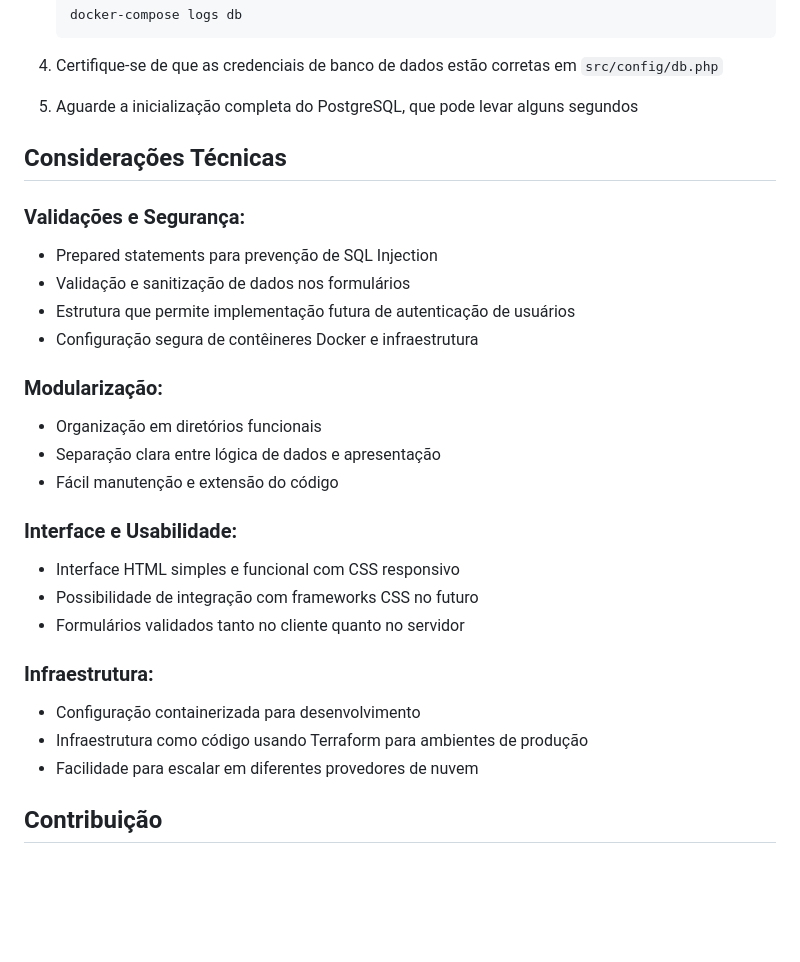
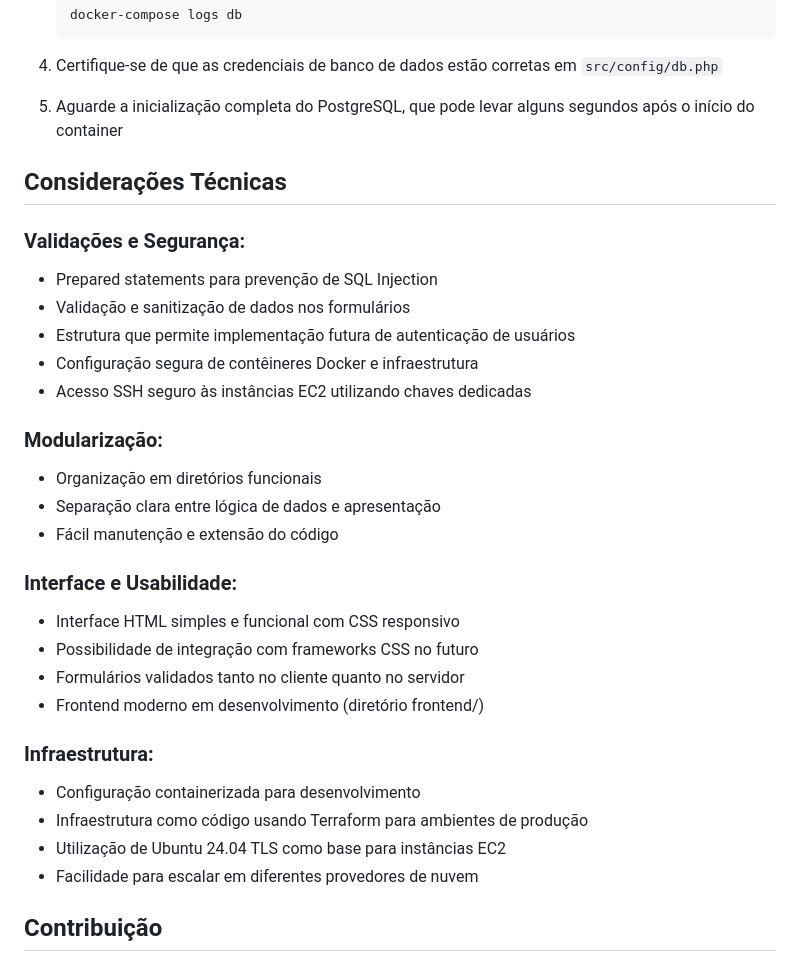
Before and after one commit to gmedeirosnet/SIPROQUIM, a Markdown page: README.md, the part around one of its changes. Rendered like a GitHub page; blank space fills up the shorter version.

```diff
--- a/README.md
+++ b/README.md
@@ -148,7 +181,7 @@ Se encontrar problemas de conexão com o PostgreSQL:
 
 4. Certifique-se de que as credenciais de banco de dados estão corretas em `src/config/db.php`
 
-5. Aguarde a inicialização completa do PostgreSQL, que pode levar alguns segundos
+5. Aguarde a inicialização completa do PostgreSQL, que pode levar alguns segundos após o início do container
 
 ## Considerações Técnicas
 
@@ -157,6 +190,7 @@ Se encontrar problemas de conexão com o PostgreSQL:
 - Validação e sanitização de dados nos formulários
 - Estrutura que permite implementação futura de autenticação de usuários
 - Configuração segura de contêineres Docker e infraestrutura
+- Acesso SSH seguro às instâncias EC2 utilizando chaves dedicadas
 
 ### Modularização:
 - Organização em diretórios funcionais
@@ -167,10 +201,12 @@ Se encontrar problemas de conexão com o PostgreSQL:
 - Interface HTML simples e funcional com CSS responsivo
 - Possibilidade de integração com frameworks CSS no futuro
 - Formulários validados tanto no cliente quanto no servidor
+- Frontend moderno em desenvolvimento (diretório frontend/)
 
 ### Infraestrutura:
 - Configuração containerizada para desenvolvimento
 - Infraestrutura como código usando Terraform para ambientes de produção
+- Utilização de Ubuntu 24.04 TLS como base para instâncias EC2
 - Facilidade para escalar em diferentes provedores de nuvem
 
 ## Contribuição
```
Also changed, not shown: other parts of README.md (+53 -20 lines), SECURITY.md (+1 -1 lines).
